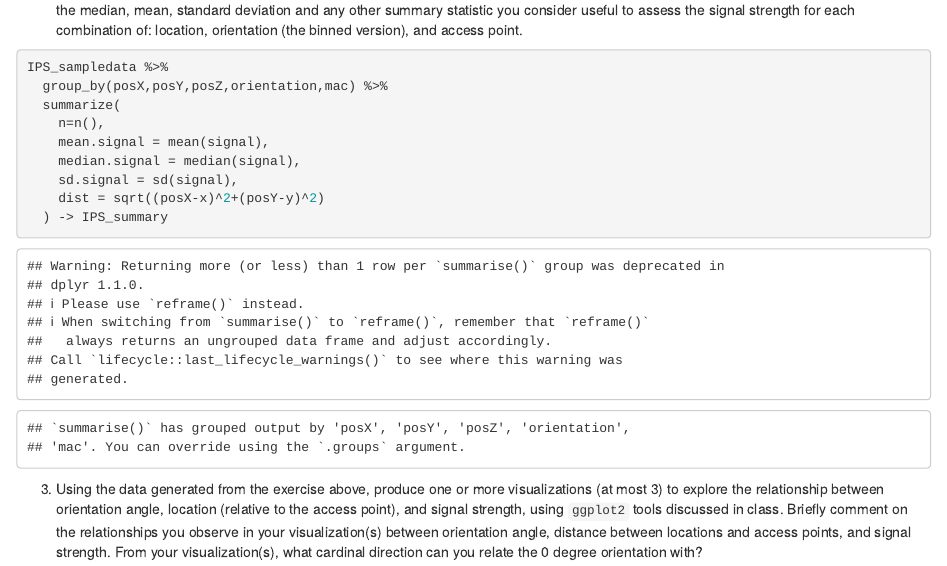
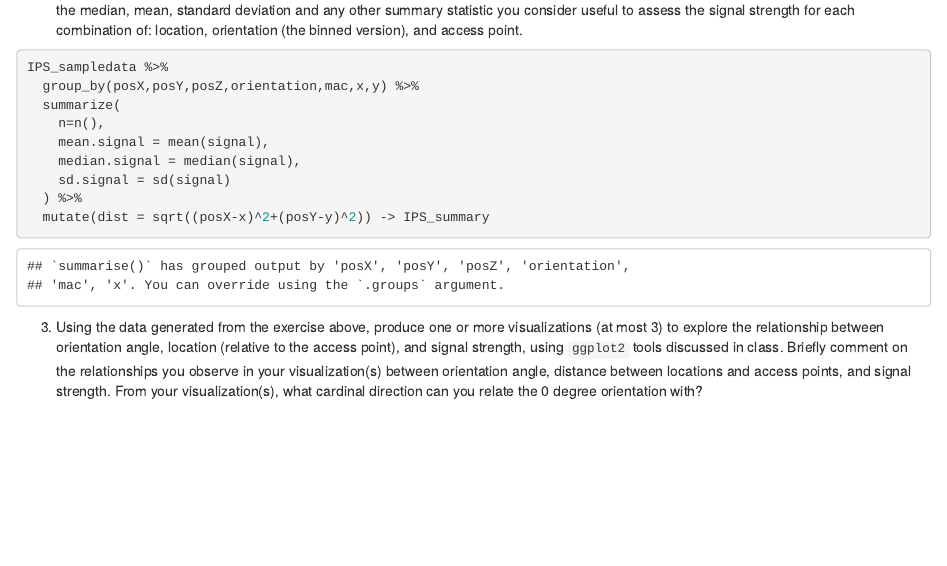
Before and after one commit to braadams/BCS-Labs, an R Markdown document (Lab03/RLab3_IPS.Rmd): the page in a window 1100 px wide, from 2040 px down. Rendered offline with R 4.5, knitr and Pandoc, with nearby package versions; drawn as R Markdown's standard HTML page in place of the format the file asks for; some code elsewhere in the file could not run offline.

Commit message:
changes made to 2.2

````diff
--- a/Lab03/RLab3_IPS.Rmd
+++ b/Lab03/RLab3_IPS.Rmd
@@ -157,14 +157,14 @@ IPS_sampledata %>% ggplot(aes(posX, posY, fill=scanMac)+
 
 ```{r summary_by_combo}
 IPS_sampledata %>%
-  group_by(posX,posY,posZ,orientation,mac) %>%
+  group_by(posX,posY,posZ,orientation,mac,x,y) %>%
   summarize(
     n=n(),
     mean.signal = mean(signal),
     median.signal = median(signal),
-    sd.signal = sd(signal),
-    dist = sqrt((posX-x)^2+(posY-y)^2)
-  ) -> IPS_summary
+    sd.signal = sd(signal)
+  ) %>%
+  mutate(dist = sqrt((posX-x)^2+(posY-y)^2)) -> IPS_summary
 ```
 
 
````
Also changed, not shown: Lab03/RLab3_IPS.Rmd (1 more changed lines).
